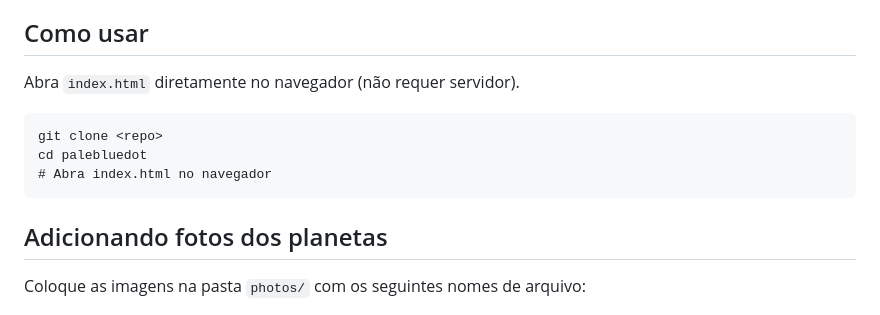
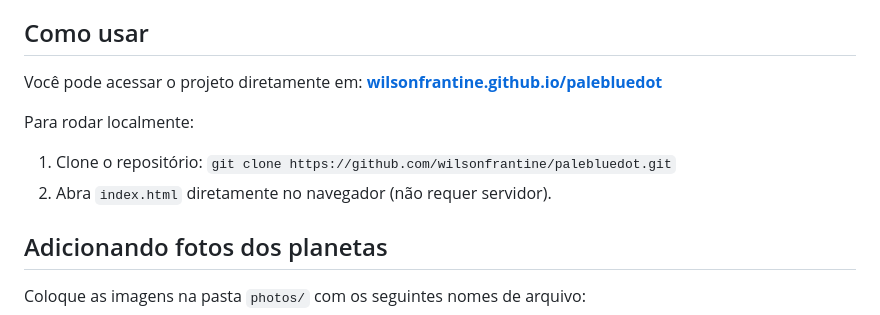
Before and after one commit to wilsonfrantine/palebluedot, a Markdown page: README.md, the part around one of its changes. Rendered like a GitHub page.

Commit message:
Update README with live link and usage instructions

````diff
--- a/README.md
+++ b/README.md
@@ -20,13 +22,11 @@ A escala padrão é de **1 px ≈ 3.000 km**. O usuário pode navegar arrastando
 
 ## Como usar
 
-Abra `index.html` diretamente no navegador (não requer servidor).
+Você pode acessar o projeto diretamente em: **[wilsonfrantine.github.io/palebluedot](https://wilsonfrantine.github.io/palebluedot)**
 
-```
-git clone <repo>
-cd palebluedot
-# Abra index.html no navegador
-```
+Para rodar localmente:
+1. Clone o repositório: `git clone https://github.com/wilsonfrantine/palebluedot.git`
+2. Abra `index.html` diretamente no navegador (não requer servidor).
 
 ## Adicionando fotos dos planetas
 
````
Also changed, not shown: other parts of README.md (+2 -0 lines).
